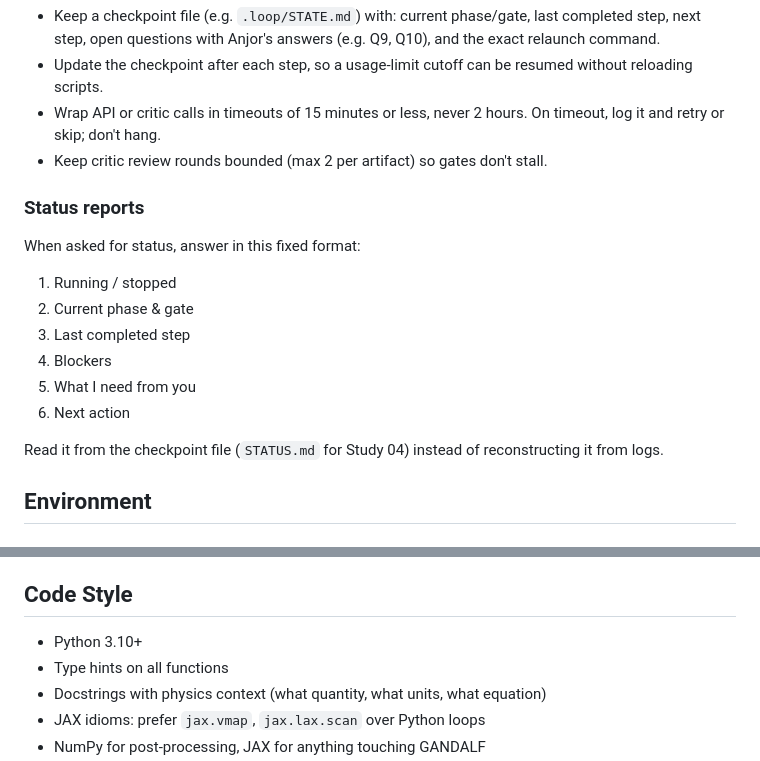
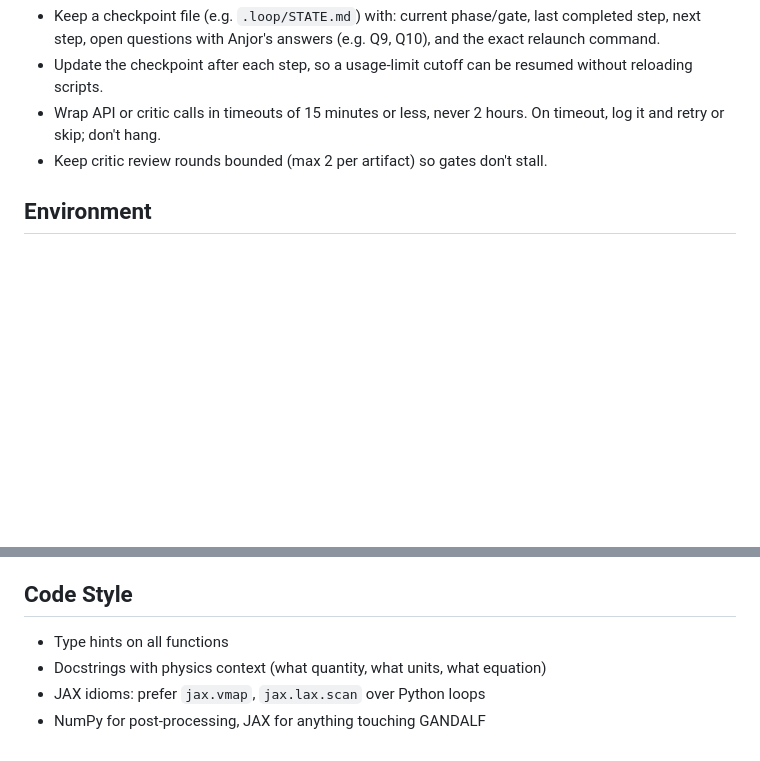
Before and after one commit to anjor/krmhd-research, a Markdown page: CLAUDE.md, 2 parts joined by grey strips. Drawn GitHub-style; blank space fills up the shorter version.

```diff
--- a/CLAUDE.md
+++ b/CLAUDE.md
@@ -56,17 +48,6 @@ Study 04's loop follows `studies/04-phase-space-helicity/LOOP.md`. Its checkpoin
 - Wrap API or critic calls in timeouts of 15 minutes or less, never 2 hours. On timeout, log it and retry or skip; don't hang.
 - Keep critic review rounds bounded (max 2 per artifact) so gates don't stall.
 
-### Status reports
-When asked for status, answer in this fixed format:
-1. Running / stopped
-2. Current phase & gate
-3. Last completed step
-4. Blockers
-5. What I need from you
-6. Next action
-
-Read it from the checkpoint file (`STATUS.md` for Study 04) instead of reconstructing it from logs.
-
 ## Environment
 
 ### Environment & permissions
@@ -81,7 +62,6 @@ Read it from the checkpoint file (`STATUS.md` for Study 04) instead of reconstru
 
 ## Code Style
 
-- Python 3.10+
 - Type hints on all functions
 - Docstrings with physics context (what quantity, what units, what equation)
 - JAX idioms: prefer `jax.vmap`, `jax.lax.scan` over Python loops
```
Also changed, not shown: other parts of CLAUDE.md (+0 -51 lines), 1 other file.
